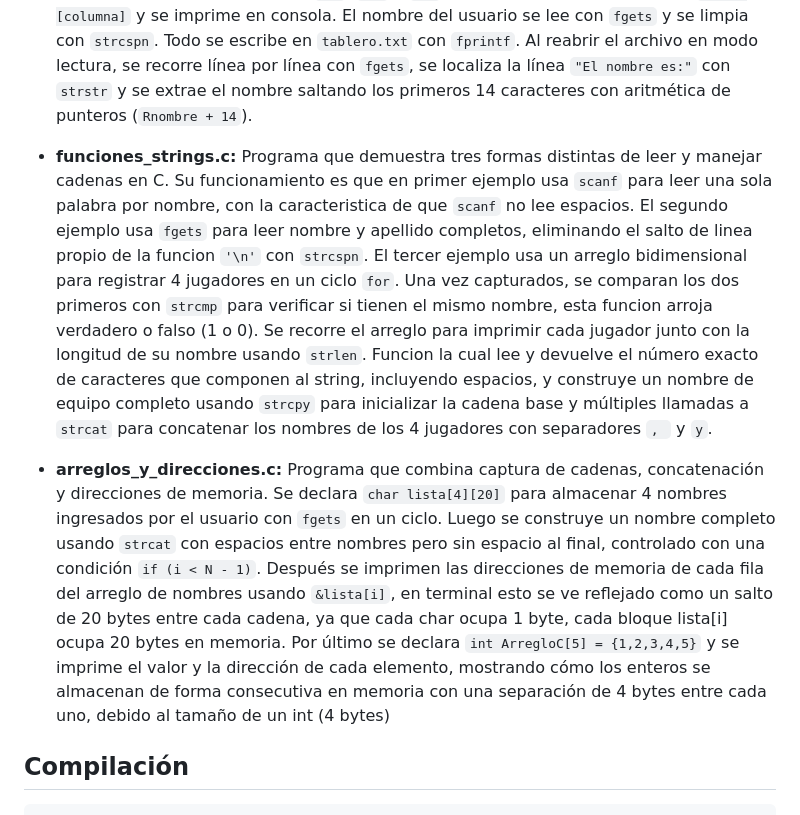
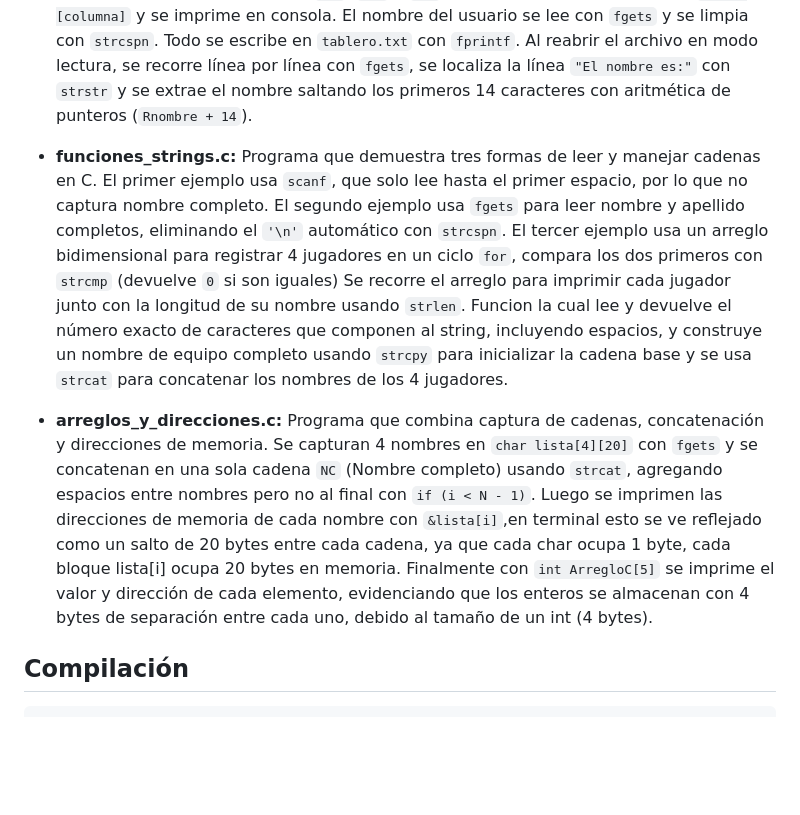
Before and after one commit to paolasainz6547-commits/Programacion_Estructurada, a Markdown page: Actividad 07_Cadenas/README.md, the part around the change. GitHub-like rendering; blank space fills up the shorter version.

````diff
--- a/Actividad 07_Cadenas/README.md
+++ b/Actividad 07_Cadenas/README.md
@@ -30,31 +30,24 @@ de caracteres con operaciones son cadenas de caracteres.
   se recorre línea por línea con `fgets`, se localiza la línea `"El nombre es:"` con `strstr`
   y se extrae el nombre saltando los primeros 14 caracteres con aritmética de punteros (`Rnombre + 14`).
 
-- **funciones_strings.c:** Programa que demuestra tres formas distintas de leer
-  y manejar cadenas en C. Su funcionamiento es que en primer ejemplo usa `scanf` para leer una sola palabra
-  por nombre, con la caracteristica de que `scanf` no lee espacios. El segundo ejemplo
-  usa `fgets` para leer nombre y apellido completos, eliminando el salto de linea propio de la funcion
-  `'\n'` con `strcspn`. El tercer ejemplo usa un arreglo bidimensional para registrar 4 jugadores
-  en un ciclo `for`. Una vez capturados, se comparan los dos primeros
-  con `strcmp` para verificar si tienen el mismo nombre, esta funcion arroja verdadero o falso (1 o 0).
+- **funciones_strings.c:** Programa que demuestra tres formas de leer
+  y manejar cadenas en C.  El primer ejemplo usa `scanf`, que solo lee hasta el primer espacio, por lo que no captura
+  nombre completo. El segundo ejemplo usa `fgets` para leer nombre y apellido completos, eliminando el `'\n'` automático
+  con `strcspn`. El tercer ejemplo usa un arreglo bidimensional para registrar 4 jugadores
+  en un ciclo `for`, compara los dos primeros con `strcmp` (devuelve `0` si son iguales)
   Se recorre el arreglo para imprimir cada jugador junto con la longitud de su nombre usando `strlen`.
   Funcion la cual lee y devuelve el número exacto de caracteres que componen al string, incluyendo espacios, y construye
- un nombre de equipo completo usando `strcpy` para inicializar la cadena
-  base y múltiples llamadas a `strcat` para concatenar los nombres de los 4 jugadores
-  con separadores `, ` y ` y `.
+  un nombre de equipo completo usando `strcpy` para inicializar la cadena
+  base y se usa `strcat` para concatenar los nombres de los 4 jugadores.
 
 - **arreglos_y_direcciones.c:** Programa que combina captura de cadenas, concatenación
-  y direcciones de memoria. Se declara `char lista[4][20]` para almacenar
-  4 nombres ingresados por el usuario con `fgets` en un ciclo. Luego se construye
-  un nombre completo usando `strcat` con espacios entre nombres pero
-  sin espacio al final, controlado con una condición `if (i < N - 1)`. Después se
-  imprimen las direcciones de memoria de cada fila del arreglo de nombres usando `&lista[i]`,
-  en terminal esto se ve reflejado como un salto de 20 bytes entre cada cadena,
-   ya que cada char ocupa 1 byte, cada bloque lista[i]
-  ocupa 20 bytes en memoria.
-  Por último se declara `int ArregloC[5] = {1,2,3,4,5}` y se imprime el valor
-  y la dirección de cada elemento, mostrando cómo los enteros se almacenan de forma
-  consecutiva en memoria con una separación de 4 bytes entre cada uno, debido al tamaño de un int (4 bytes)
+  y direcciones de memoria. Se capturan 4 nombres en `char lista[4][20]`
+  con `fgets` y se concatenan en una sola cadena `NC` (Nombre completo) usando `strcat`, agregando espacios
+  entre nombres pero no al final con `if (i < N - 1)`. Luego se imprimen las direcciones
+  de memoria de cada nombre con `&lista[i]`,en terminal esto se ve reflejado como un salto de 20 bytes entre cada cadena,
+   ya que cada char ocupa 1 byte, cada bloque lista[i] ocupa 20 bytes en memoria.
+  Finalmente con `int ArregloC[5]` se imprime el valor y dirección de cada
+  elemento, evidenciando que los enteros se almacenan con 4 bytes de separación entre cada uno, debido al tamaño de un int (4 bytes).
 
 ## Compilación
 ```bash
````
